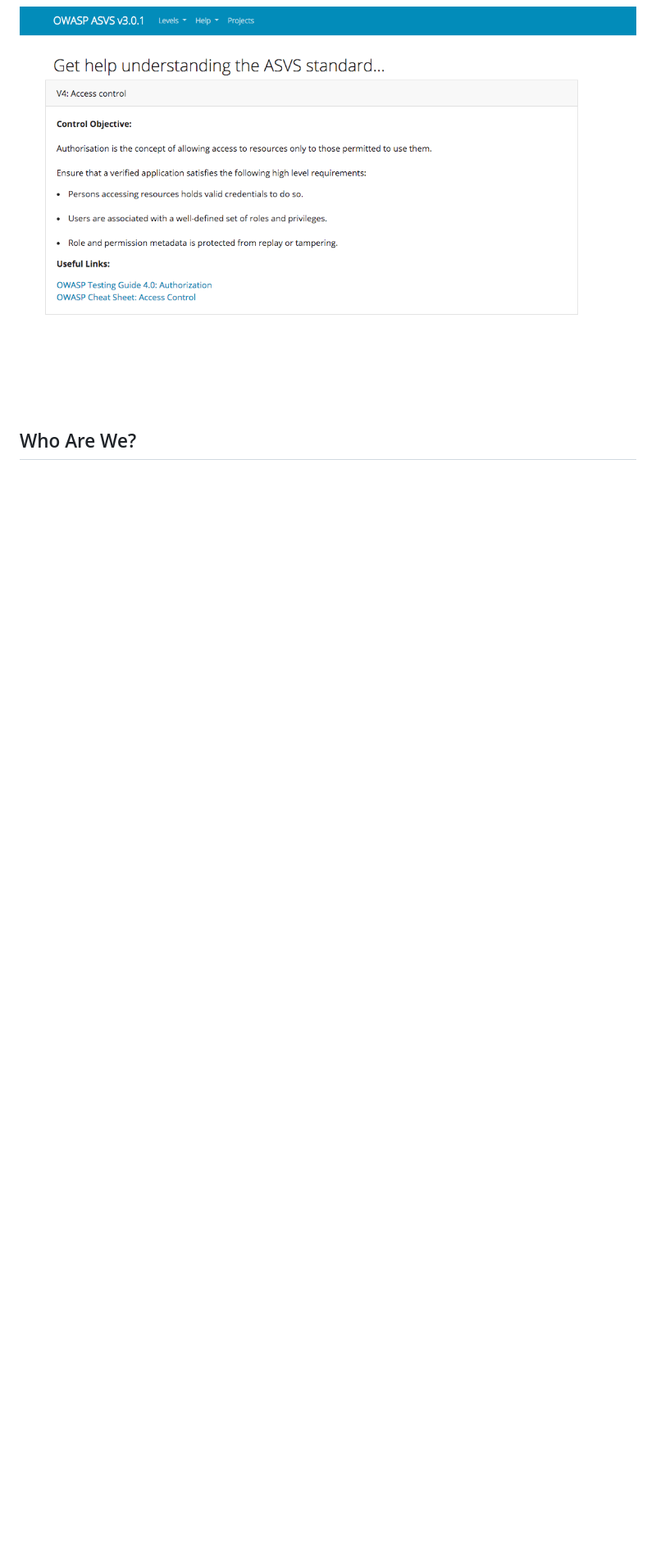
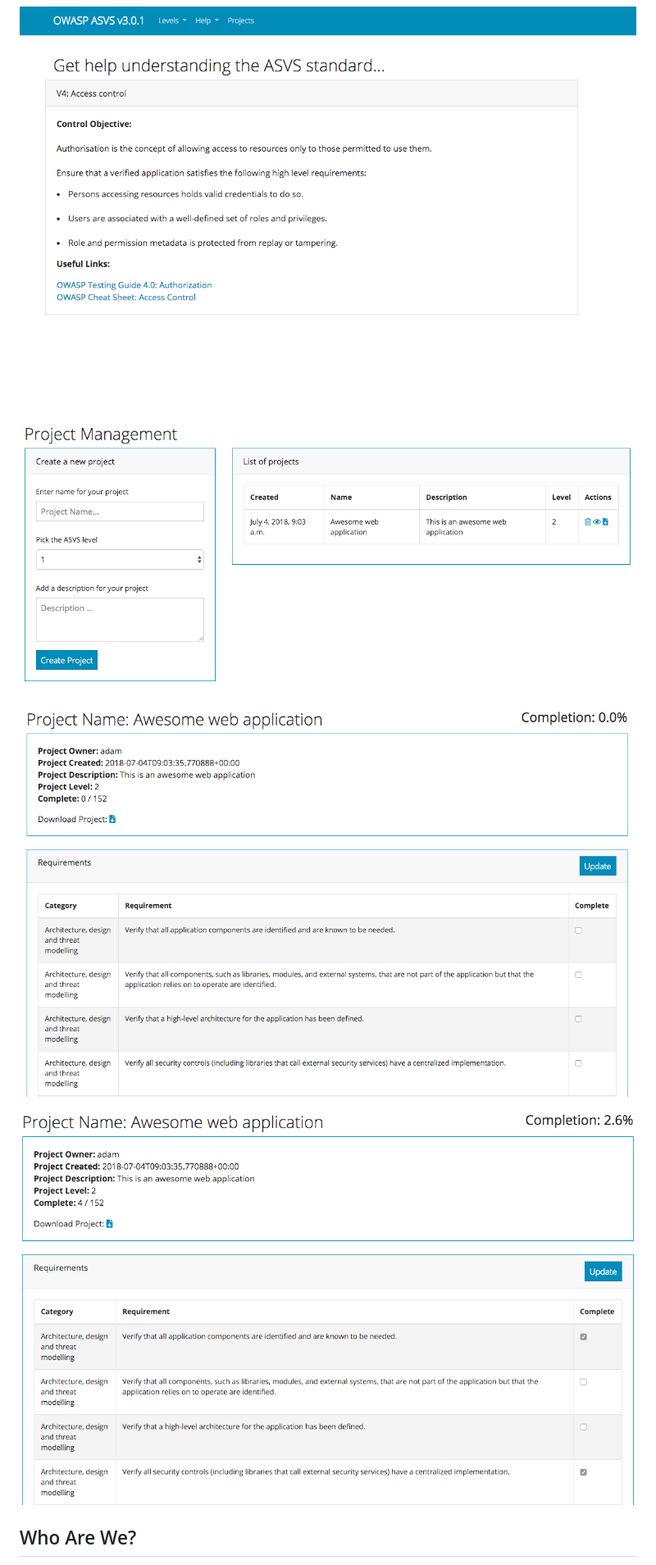
Before and after one commit to Santandersecurityresearch/asvs, a Markdown page: README.md, the part around the change. Shown: that part at 82% size. Drawn GitHub-style; pictures changed too: screenshots/emptyproject.png (added), screenshots/projectmanagement.png (added), screenshots/projectunderway.png (added); blank space fills up the shorter version.

Commit message:
updated readme with new screenshots

```diff
--- a/README.md
+++ b/README.md
@@ -59,6 +59,12 @@ This is the **first** release, as such we offer no warranties on the software an
 
 ![help](screenshots/help.png)
 
+![projectmanagement](screenshots/projectmanagement.png)
+
+![emptyproject](screenshots/emptyproject.png)
+
+![projectunderway](screenshots/projectunderway.png)
+
 ## Who Are We?
 
 Adam Maxwell (@catalyst256) & Daniel Cuthbert (@dcuthbert) are part of the Santander Group Cyber Security Research Team. Daniel is one of the co-authors of the ASVS, and we use it within the group and felt this app would be better suited as a community release, rather than just another internal tool.
```
